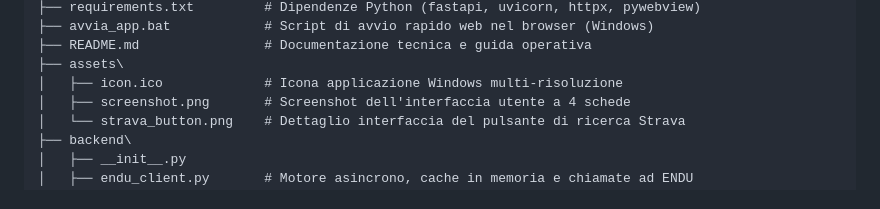
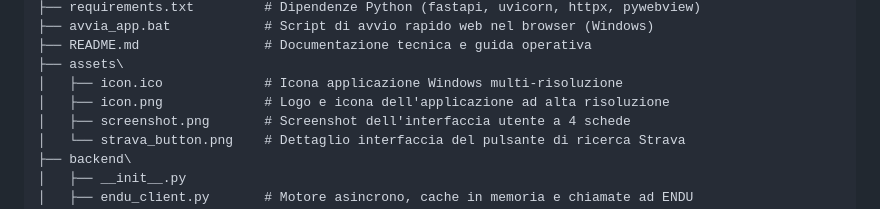
Before and after one commit to dnyrulez78/endu-runner-checker, a Markdown page: README.md, the part around the change. Drawn GitHub-style.

Commit message:
style: integrazione nuova icona running 'Radar Pulse' per app desktop ed interfaccia web

```diff
--- a/README.md
+++ b/README.md
@@ -70,6 +70,7 @@ C:\ENDU-Tool\
 ├── README.md                # Documentazione tecnica e guida operativa
 ├── assets\
 │   ├── icon.ico             # Icona applicazione Windows multi-risoluzione
+│   ├── icon.png             # Logo e icona dell'applicazione ad alta risoluzione
 │   ├── screenshot.png       # Screenshot dell'interfaccia utente a 4 schede
 │   └── strava_button.png    # Dettaglio interfaccia del pulsante di ricerca Strava
 ├── backend\
```
Also changed, not shown: assets/icon.png (added), 3 other files.
